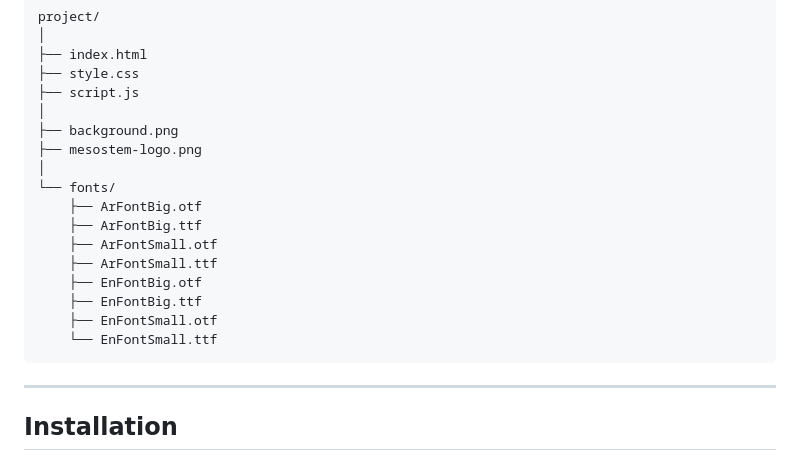
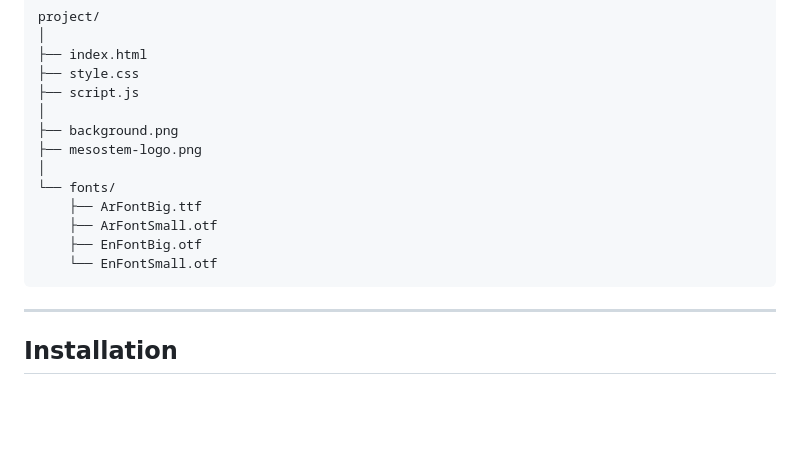
Before and after one commit to re0i/MesoStemArticlesTool, a Markdown page: README.md, the part around the change. GitHub-like rendering; blank space fills up the shorter version.

````diff
--- a/README.md
+++ b/README.md
@@ -85,14 +85,10 @@ project/
 ├── mesostem-logo.png
 │
 └── fonts/
-    ├── ArFontBig.otf
     ├── ArFontBig.ttf
     ├── ArFontSmall.otf
-    ├── ArFontSmall.ttf
     ├── EnFontBig.otf
-    ├── EnFontBig.ttf
-    ├── EnFontSmall.otf
-    └── EnFontSmall.ttf
+    └── EnFontSmall.otf
 ```
 
 ---
````
